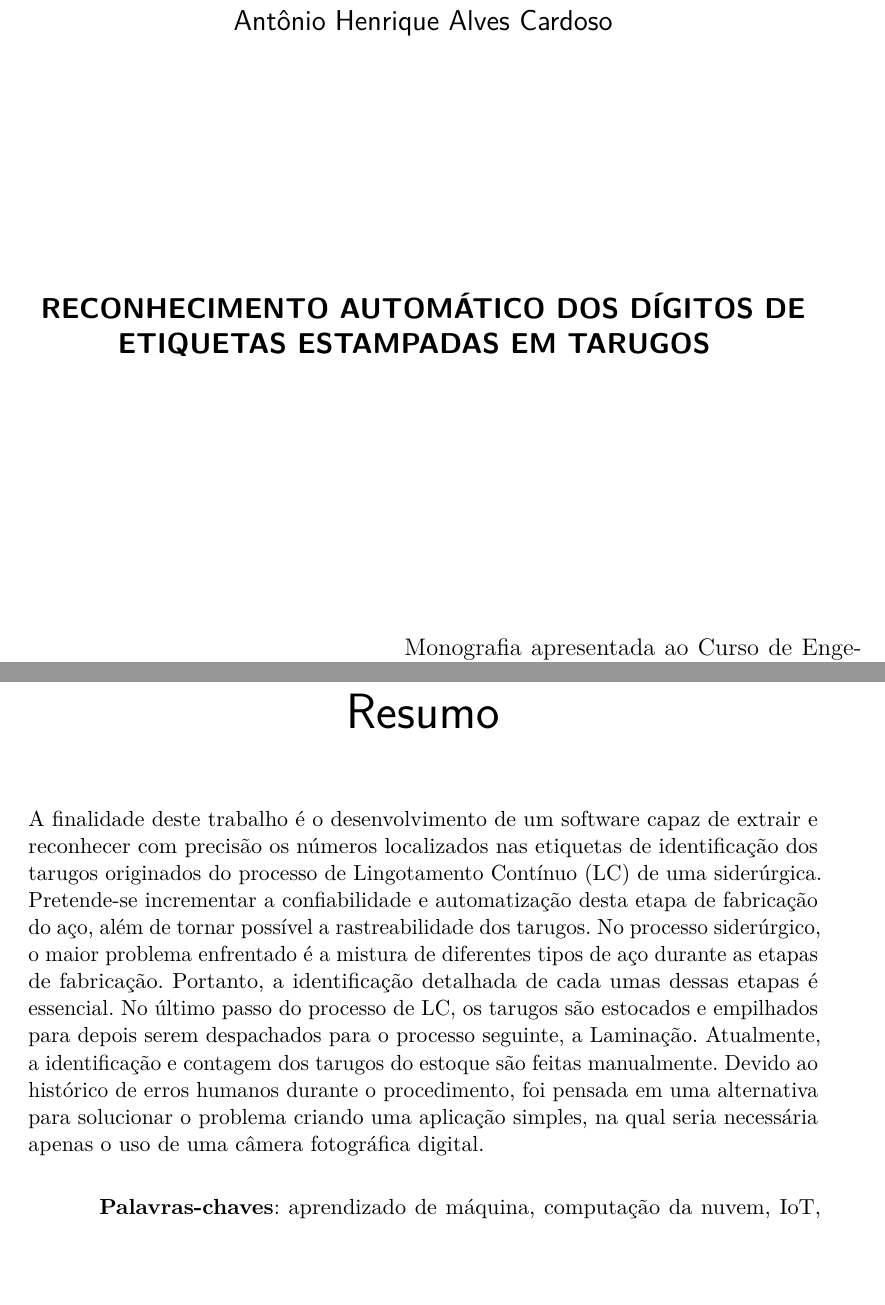
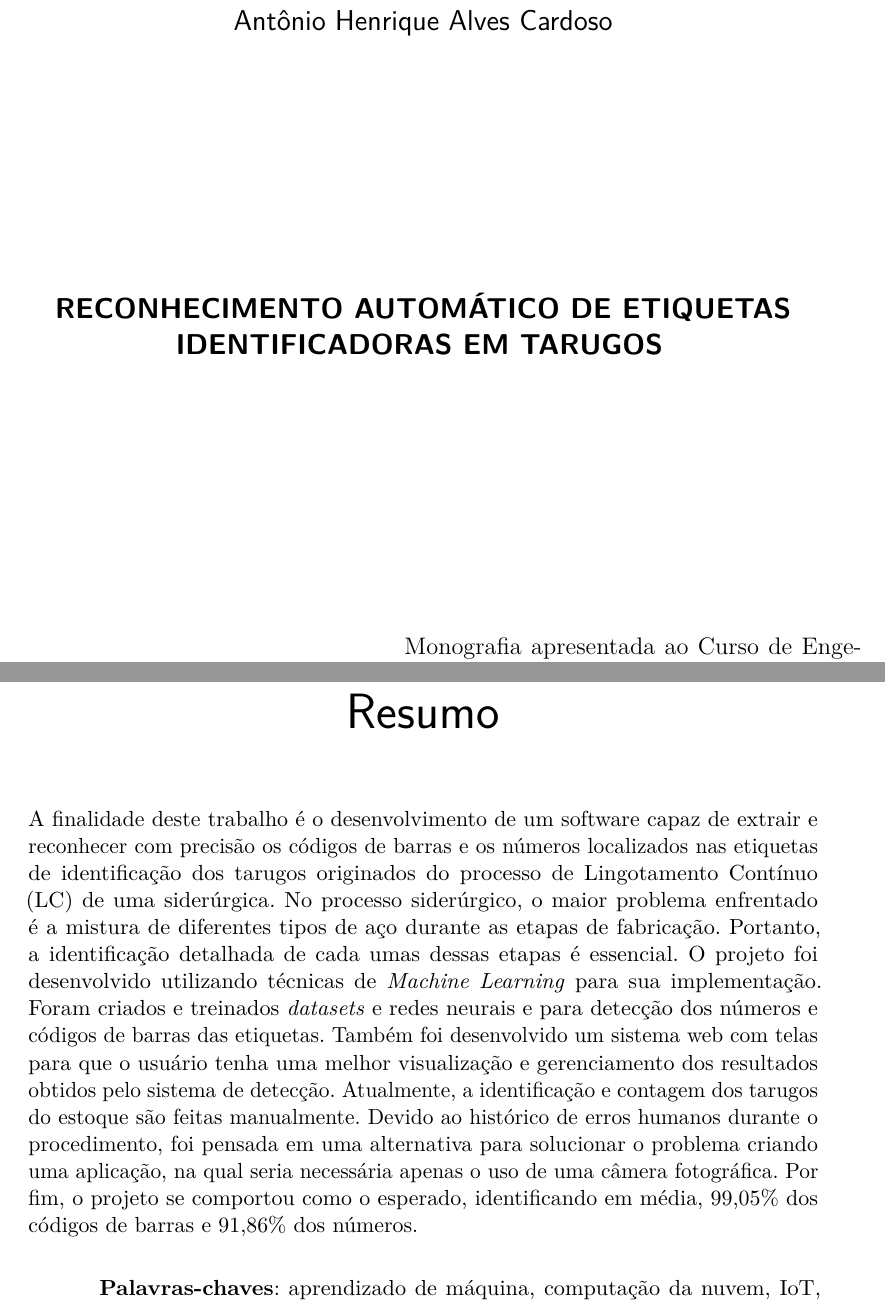
Before and after one commit to AntonioHenriqueAC/tcc_barcode-number, a LaTeX thesis (abntex2-modelo-trabalho-academico.tex): two parts of pages 2 and 5 of 72, joined at a grey line, cut so that both start at the same text, the shorter picture padded with empty space. Compiled offline with pdfLaTeX.

Commit message:
Finaliza resumo

```diff
--- a/abntex2-modelo-trabalho-academico.tex
+++ b/abntex2-modelo-trabalho-academico.tex
@@ -146,7 +146,7 @@
 % ---
 % Informações de dados para CAPA e FOLHA DE ROSTO
 % ---
-\titulo{RECONHECIMENTO AUTOMÁTICO DOS DÍGITOS DE ETIQUETAS ESTAMPADAS EM TARUGOS }
+\titulo{RECONHECIMENTO AUTOMÁTICO DE ETIQUETAS IDENTIFICADORAS EM TARUGOS}
 \autor{Antônio Henrique Alves Cardoso}
 \local{Ouro Preto}
 \data{março de 2020
@@ -303,17 +303,18 @@
 \setlength{\absparsep}{18pt} % ajusta o espaçamento dos parágrafos do resumo
 \begin{resumo}
  \noindent
-A finalidade deste trabalho é o desenvolvimento de um software capaz de extrair e reconhecer com precisão os números localizados nas etiquetas de identificação dos tarugos originados do processo de Lingotamento Contínuo (LC) de uma siderúrgica.
-%
-Pretende-se incrementar a confiabilidade e automatização desta etapa de fabricação do aço, além de tornar possível a rastreabilidade dos tarugos.
+A finalidade deste trabalho é o desenvolvimento de um software capaz de extrair e reconhecer com precisão os códigos de barras e os números localizados nas etiquetas de identificação dos tarugos originados do processo de Lingotamento Contínuo (LC) de uma siderúrgica.
 %
 No processo siderúrgico, o maior problema enfrentado é a mistura de diferentes tipos de aço durante as etapas de fabricação. Portanto, a identificação detalhada de cada umas dessas etapas é essencial.
 %
-No último passo do processo de LC, os tarugos são estocados e empilhados para depois serem despachados para o processo seguinte, a Laminação.
+O projeto foi desenvolvido utilizando técnicas de \textit{Machine Learning} para sua implementação. Foram criados e treinados \textit{datasets} e redes neurais e para detecção dos números e códigos de barras das etiquetas.
+%
+Também foi desenvolvido um sistema web com telas para que o usuário tenha uma melhor visualização e gerenciamento dos resultados obtidos pelo sistema de detecção.
 %
 Atualmente, a identificação e contagem dos tarugos do estoque são feitas manualmente.
-Devido ao histórico de erros humanos durante o procedimento, foi pensada em uma alternativa para solucionar o problema criando uma aplicação simples, na qual seria necessária apenas o uso de uma câmera fotográfica digital.
-
+Devido ao histórico de erros humanos durante o procedimento, foi pensada em uma alternativa para solucionar o problema criando uma aplicação, na qual seria necessária apenas o uso de uma câmera fotográfica.
+%
+Por fim, o projeto se comportou como o esperado, identificando em média, 99,05\% dos códigos de barras e 91,86\% dos números.
 
  \textbf{Palavras-chaves}: aprendizado de máquina, computação da nuvem, IoT, reconhecimento de imagem, código de barras, deep learning, desenvolvimento web.
 \end{resumo}
```
